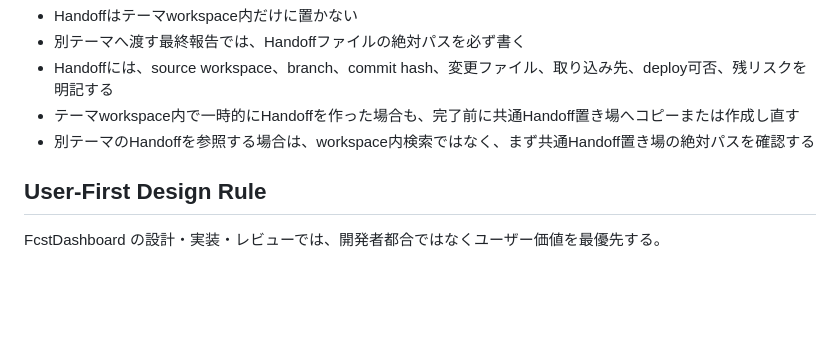
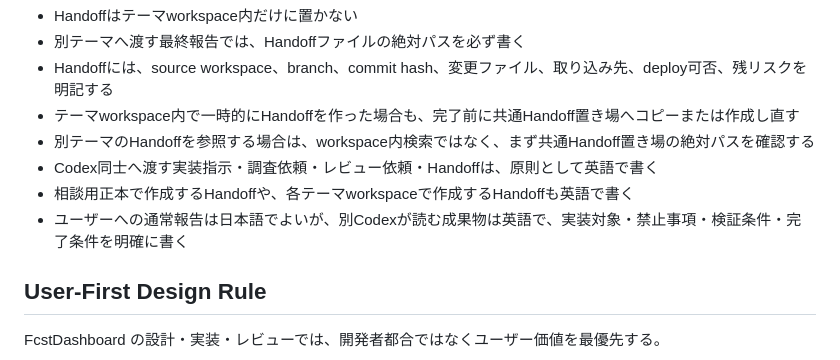
Before and after one commit to ryoakimoto-cmyk/FcstDashboard, a Markdown page: AGENTS.md, the part around the change. Rendered like a GitHub page; blank space fills up the shorter version.

Commit message:
Document English handoff rule

```diff
--- a/AGENTS.md
+++ b/AGENTS.md
@@ -28,6 +28,9 @@ C:\Users\RyoAkimoto\Documents\FcstDashboard-handoffs
 - Handoffには、source workspace、branch、commit hash、変更ファイル、取り込み先、deploy可否、残リスクを明記する
 - テーマworkspace内で一時的にHandoffを作った場合も、完了前に共通Handoff置き場へコピーまたは作成し直す
 - 別テーマのHandoffを参照する場合は、workspace内検索ではなく、まず共通Handoff置き場の絶対パスを確認する
+- Codex同士へ渡す実装指示・調査依頼・レビュー依頼・Handoffは、原則として英語で書く
+- 相談用正本で作成するHandoffや、各テーマworkspaceで作成するHandoffも英語で書く
+- ユーザーへの通常報告は日本語でよいが、別Codexが読む成果物は英語で、実装対象・禁止事項・検証条件・完了条件を明確に書く
 
 ## User-First Design Rule
 
```
